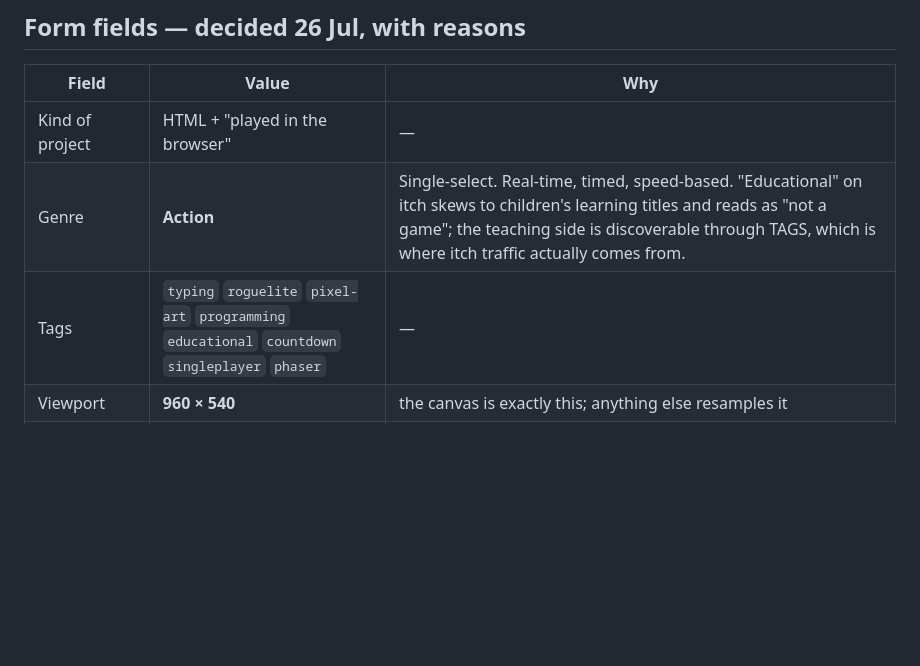
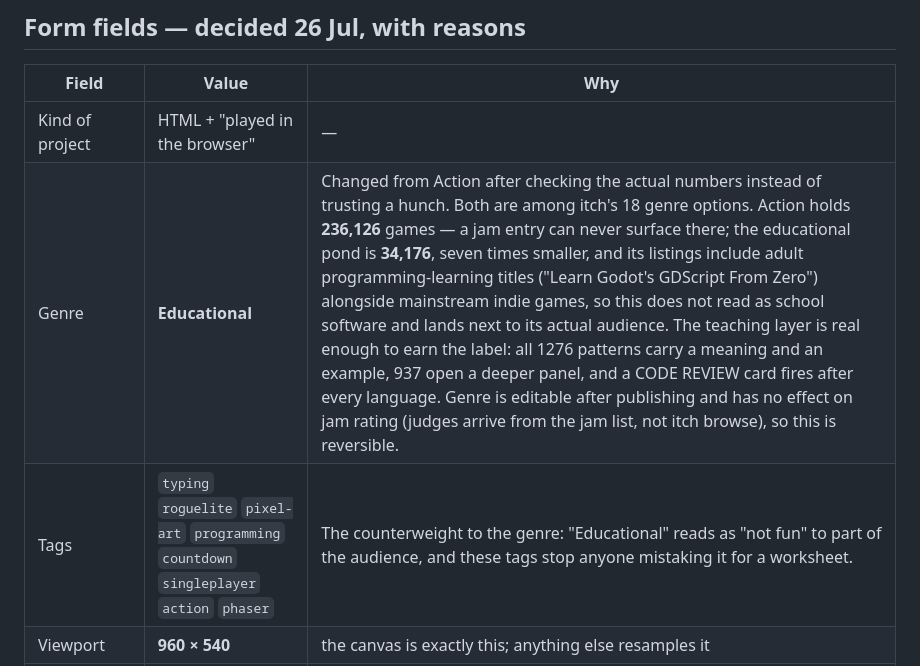
Before and after one commit to RaidenTechnology/life-of-software, a Markdown page: ITCH.md, the part around the change. Drawn GitHub-style; blank space fills up the shorter version.

Commit message:
Genre is Educational - the numbers say the opposite of what I assumed
I recommended Action on two beliefs, and both were wrong when checked. Action holds
236,126 games, so a jam entry can never surface there, which makes the smaller pond
an advantage rather than the drawback I called it. And the educational listings are
not children's software: their front page carries adult programming-learning titles
next to mainstream indie games, so the label neither misfits nor misleads.

The teaching layer earns it: 1276 of 1276 patterns carry a meaning and an example,
937 open a deeper panel, and a CODE REVIEW card fires after every language.

Tags now carry `action` as the counterweight, since "Educational" reads as "not fun"
to part of the audience. Genre is editable after publishing and does not touch jam
rating, so the call is reversible either way.

Co-Authored-By: Claude Opus 5 <noreply@anthropic.com>

```diff
--- a/ITCH.md
+++ b/ITCH.md
@@ -176,8 +176,8 @@ or audio.**
 | Field | Value | Why |
 |---|---|---|
 | Kind of project | HTML + "played in the browser" | — |
-| Genre | **Action** | Single-select. Real-time, timed, speed-based. "Educational" on itch skews to children's learning titles and reads as "not a game"; the teaching side is discoverable through TAGS, which is where itch traffic actually comes from. |
-| Tags | `typing` `roguelite` `pixel-art` `programming` `educational` `countdown` `singleplayer` `phaser` | — |
+| Genre | **Educational** | Changed from Action after checking the actual numbers instead of trusting a hunch. Both are among itch's 18 genre options. Action holds **236,126** games — a jam entry can never surface there; the educational pond is **34,176**, seven times smaller, and its listings include adult programming-learning titles ("Learn Godot's GDScript From Zero") alongside mainstream indie games, so this does not read as school software and lands next to its actual audience. The teaching layer is real enough to earn the label: all 1276 patterns carry a meaning and an example, 937 open a deeper panel, and a CODE REVIEW card fires after every language. Genre is editable after publishing and has no effect on jam rating (judges arrive from the jam list, not itch browse), so this is reversible. |
+| Tags | `typing` `roguelite` `pixel-art` `programming` `countdown` `singleplayer` `action` `phaser` | The counterweight to the genre: "Educational" reads as "not fun" to part of the audience, and these tags stop anyone mistaking it for a worksheet. |
 | Viewport | **960 × 540** | the canvas is exactly this; anything else resamples it |
 | Fullscreen button | **ON** | there is no game-side fullscreen code in this project (unlike STAR BREAKER), and none is needed: Phaser FIT + CENTER_BOTH plus `image-rendering: pixelated` scale cleanly from the iframe's own fullscreen |
 | Enable scrollbars | **OFF** | `html,body{overflow:hidden}` — a scrollbar can only shift the canvas and break click alignment |
```
